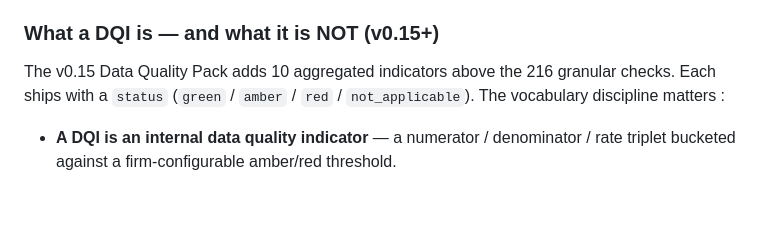
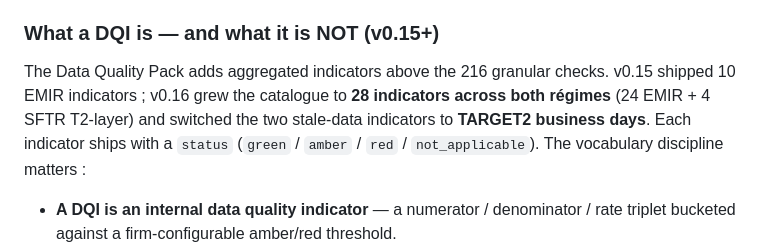
Before and after one commit to PauFou/OpenDQI, a Markdown page: docs/positioning.md, the part around the change. GitHub-like rendering; blank space fills up the shorter version.

```diff
--- a/docs/positioning.md
+++ b/docs/positioning.md
@@ -106,10 +106,13 @@ before any graphical layer is added.
 
 ### What a DQI is — and what it is NOT (v0.15+)
 
-The v0.15 Data Quality Pack adds 10 aggregated indicators
-above the 216 granular checks. Each ships with a `status`
-(`green` / `amber` / `red` / `not_applicable`). The
-vocabulary discipline matters :
+The Data Quality Pack adds aggregated indicators above the
+216 granular checks. v0.15 shipped 10 EMIR indicators ;
+v0.16 grew the catalogue to **28 indicators across both
+régimes** (24 EMIR + 4 SFTR T2-layer) and switched the two
+stale-data indicators to **TARGET2 business days**. Each
+indicator ships with a `status` (`green` / `amber` / `red` /
+`not_applicable`). The vocabulary discipline matters :
 
 - **A DQI is an internal data quality indicator** — a
   numerator / denominator / rate triplet bucketed against a
```
Also changed, not shown: README.md (+15 -8 lines).
